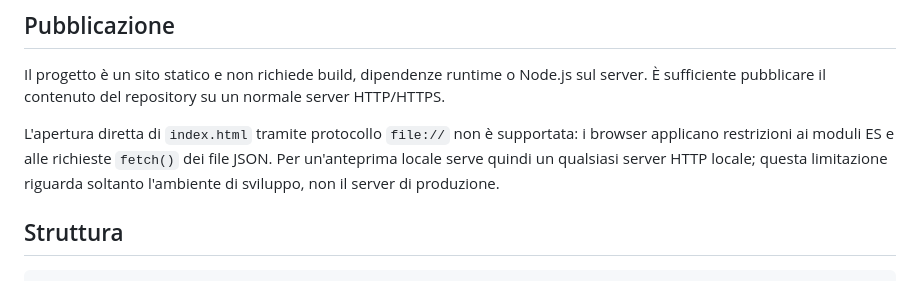
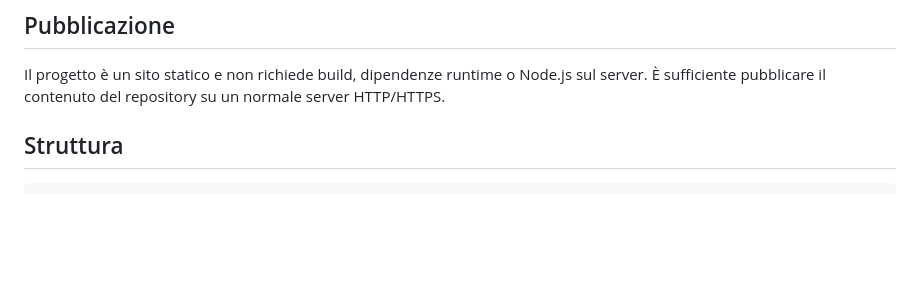
Before and after one commit to jellero/space1999, a Markdown page: README.md, the part around the change. Drawn GitHub-style; blank space fills up the shorter version.

Commit message:
docs: remove file protocol limitation note

```diff
--- a/README.md
+++ b/README.md
@@ -18,8 +18,6 @@ Prototipo statico, responsive e multilingue della home page Space1999. Il reposi
 ## Pubblicazione
 
 Il progetto è un sito statico e non richiede build, dipendenze runtime o Node.js sul server. È sufficiente pubblicare il contenuto del repository su un normale server HTTP/HTTPS.
-
-L'apertura diretta di `index.html` tramite protocollo `file://` non è supportata: i browser applicano restrizioni ai moduli ES e alle richieste `fetch()` dei file JSON. Per un'anteprima locale serve quindi un qualsiasi server HTTP locale; questa limitazione riguarda soltanto l'ambiente di sviluppo, non il server di produzione.
 
 ## Struttura
 
```
